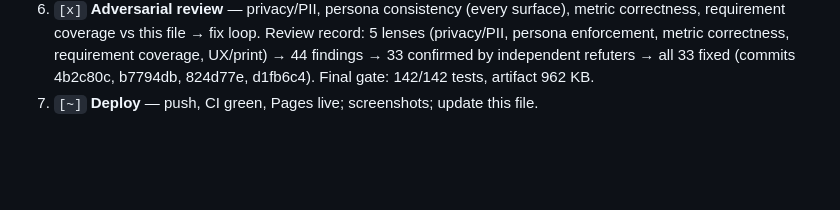
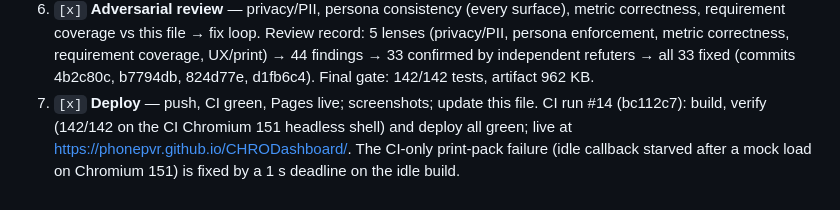
Before and after one commit to phonepvr/CHRODashboard, a Markdown page: docs/PHASE8_PLAN.md, the part around the change. GitHub-like rendering; blank space fills up the shorter version.

Commit message:
Phase 8 deployed: CI green, Pages live
Co-Authored-By: Claude Opus 5.5 <noreply@anthropic.com>
Claude-Session: https://claude.ai/code/session_015sVTv1eFpZ3mAjJgyHSXba

```diff
--- a/docs/PHASE8_PLAN.md
+++ b/docs/PHASE8_PLAN.md
@@ -242,4 +242,8 @@ Grade-band filter applies to employee-keyed tabs; segment filter applies everywh
    Review record: 5 lenses (privacy/PII, persona enforcement, metric correctness, requirement
    coverage, UX/print) → 44 findings → 33 confirmed by independent refuters → all 33 fixed
    (commits 4b2c80c, b7794db, 824d77e, d1fb6c4). Final gate: 142/142 tests, artifact 962 KB.
-7. `[~]` **Deploy** — push, CI green, Pages live; screenshots; update this file.
+7. `[x]` **Deploy** — push, CI green, Pages live; screenshots; update this file.
+   CI run #14 (bc112c7): build, verify (142/142 on the CI Chromium 151 headless shell) and
+   deploy all green; live at https://phonepvr.github.io/CHRODashboard/. The CI-only print-pack
+   failure (idle callback starved after a mock load on Chromium 151) is fixed by a 1 s deadline
+   on the idle build.
```
